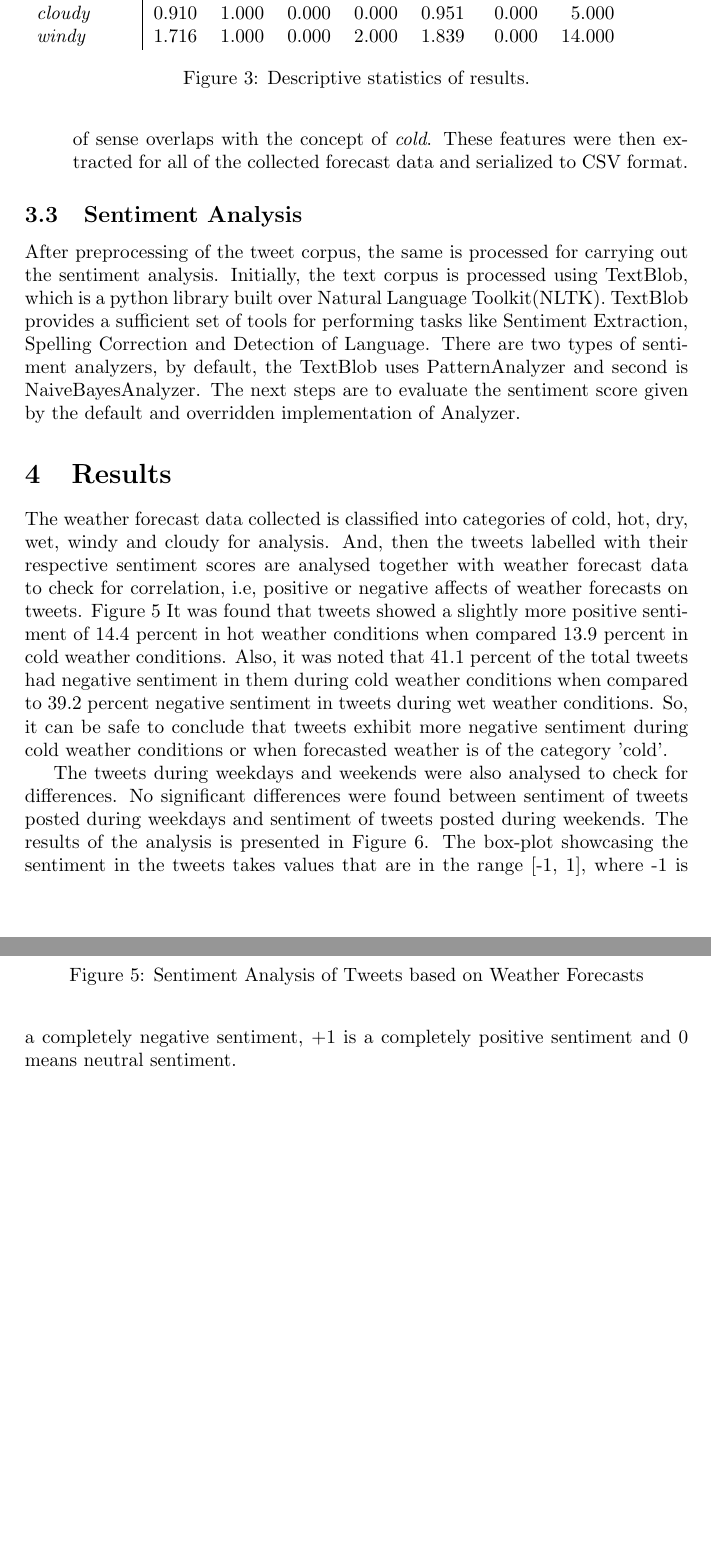
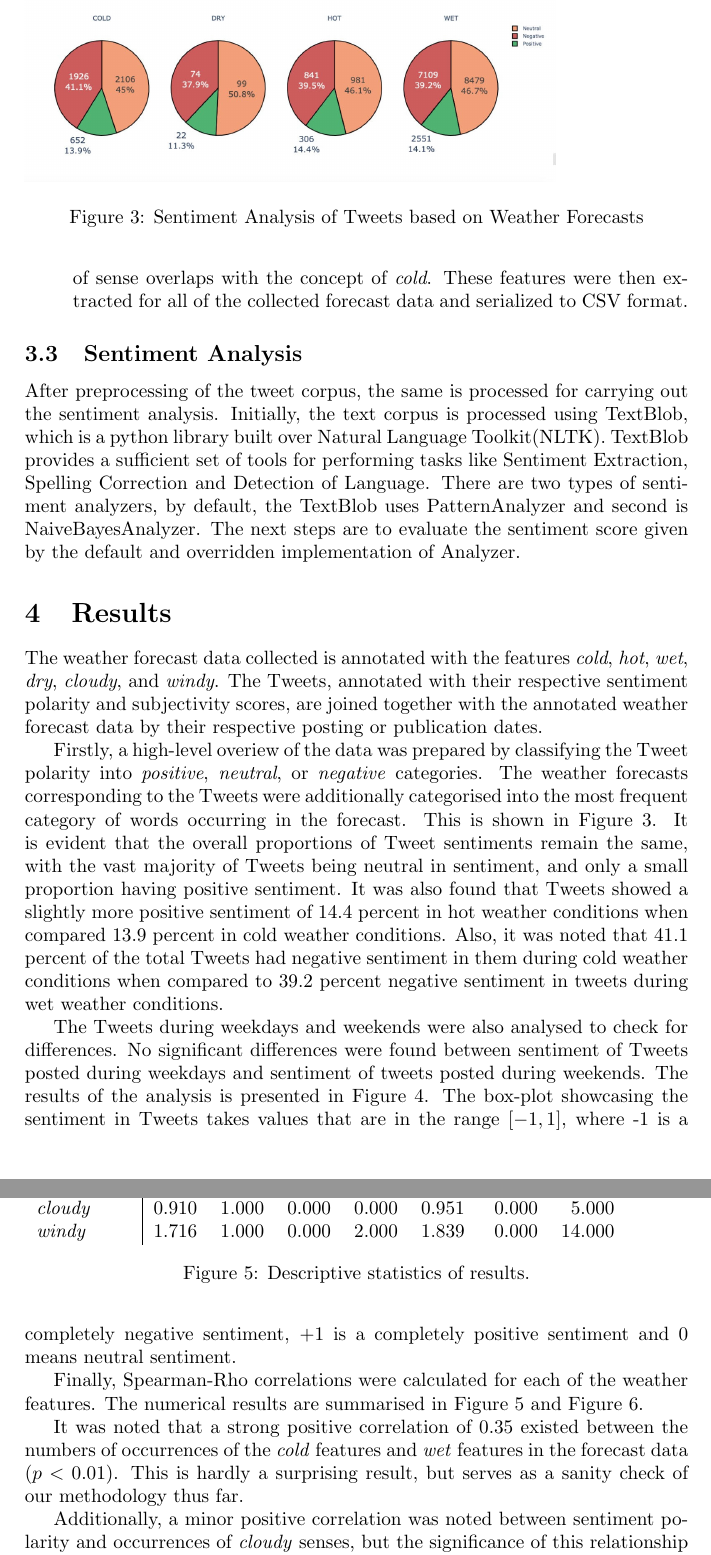
Before and after one commit to johnstcn/cs7is4group4, a LaTeX paper (group4.tex): two parts of pages 7 and 8 of 9 before the commit and two parts of pages 7 and 8 of 10 after it, joined at a grey line, cut so that both start at the same text, the shorter picture padded with empty space. Compiled offline with pdfLaTeX.

Commit message:
paper: update results section

```diff
--- a/group4.tex
+++ b/group4.tex
@@ -155,4 +155,14 @@
     \section{Results}
     \label{results}
 
-    The weather forecast data collected is classified into categories of cold, hot, dry, wet, windy and cloudy for analysis. And, then the tweets labelled with their respective sentiment scores are analysed together with weather forecast data to check for correlation, i.e, positive or negative affects of weather forecasts on tweets. Figure \ref{fig:analysis_sentiment_weather} It was found that tweets showed a slightly more positive sentiment of 14.4 percent in hot weather conditions when compared 13.9 percent in cold weather conditions. Also, it was noted that 41.1 percent of the total tweets had negative sentiment in them during cold weather conditions when compared to 39.2 percent  negative sentiment in tweets during wet weather conditions. So, it can be safe to conclude that tweets exhibit more negative sentiment during cold weather conditions or when forecasted weather is of the category 'cold'.
+    The weather forecast data collected is annotated with the features \textit{cold}, \textit{hot}, \textit{wet}, \textit{dry}, \textit{cloudy}, and \textit{windy}. The Tweets, annotated with their respective sentiment polarity and subjectivity scores, are joined together with the annotated weather forecast data by their respective posting or publication dates.
+
+    Firstly, a high-level overiew of the data was prepared by classifying the Tweet polarity into \textit{positive}, \textit{neutral}, or \textit{negative} categories. The weather forecasts corresponding to the Tweets were additionally categorised into the most frequent category of words occurring in the forecast. This is shown in Figure \ref{fig:analysis_sentiment_weather}. It is evident that the overall proportions of Tweet sentiments remain the same, with the vast majority of Tweets being neutral in sentiment, and only a small proportion having positive sentiment. It was also found that Tweets showed a slightly more positive sentiment of 14.4 percent in hot weather conditions when compared 13.9 percent in cold weather conditions. Also, it was noted that 41.1 percent of the total Tweets had negative sentiment in them during cold weather conditions when compared to 39.2 percent negative sentiment in tweets during wet weather conditions.
+
+    \begin{figure}
+        \includegraphics[width=0.8\textwidth]{analysis_sentiment_weather.jpg}
+        \caption{Sentiment Analysis of Tweets based on Weather Forecasts}
+        \label{fig:analysis_sentiment_weather}
+    \end{figure}
+
+    The Tweets during weekdays and weekends were also analysed to check for differences. No significant differences were found between sentiment of Tweets posted during weekdays and sentiment of tweets posted during weekends. The results of the analysis is presented in Figure \ref{fig:sentiment_weekdays_weekends}. The box-plot showcasing the sentiment in Tweets takes values that are in the range $[-1, 1]$, where -1 is a completely negative sentiment, +1 is a completely positive sentiment and 0 means neutral sentiment.
@@ -159,3 +173,7 @@
+        \label{fig:sentiment_weekdays_weekends}
+    \end{figure}
+
+    Finally, Spearman-Rho correlations were calculated for each of the weather features. The numerical results are summarised in Figure \ref{fig:stats1} and Figure \ref{fig:stats2}.
 
     \begin{figure}
         \begin{tabular}{ l | r  r  r  r  r  r  r  r }
@@ -193,11 +212,6 @@
         \textit{windy} & 18,456 & -0.008 & 0.221 \\
         \end{tabular}
         \caption{Spearman-Rho Correlation of Tweet polarity and weather senses.}
+        \label{fig:stats2}
     \end{figure}
 
-   \begin{figure}
-        \includegraphics[width=0.8\textwidth]{analysis_sentiment_weather.jpg}
-        \caption{Sentiment Analysis of Tweets based on Weather Forecasts}
-        \label{fig:analysis_sentiment_weather}
-    \end{figure}
-    The tweets during weekdays and weekends were also analysed to check for differences. No significant differences were found between sentiment of tweets posted during weekdays and sentiment of tweets posted during weekends. The results of the analysis is presented in Figure \ref{fig:sentiment_weekdays_weekends}. The box-plot showcasing the sentiment in the tweets takes values that are in the range [-1, 1], where -1 is a completely negative sentiment, +1 is a completely positive sentiment and 0 means neutral sentiment.
@@ -207,6 +218,6 @@
-        \label{fig:sentiment_weekdays_weekends}
-    \end{figure}
+    It was noted that a strong positive correlation of $0.35$ existed between the numbers of occurrences of the \textit{cold} features and \textit{wet} features in the forecast data ($p<0.01$). This is hardly a surprising result, but serves as a sanity check of our methodology thus far.
 
+    Additionally, a minor positive correlation was noted between sentiment polarity and occurrences of \textit{cloudy} senses, but the significance of this relationship does not seem high enough to warrant further investigation. Other relationships are not statistically significant.
 
     \section{Conclusions and Future Work}
     \label{conclusion}
```
Also changed, not shown: group4.tex (10 more changed lines).
